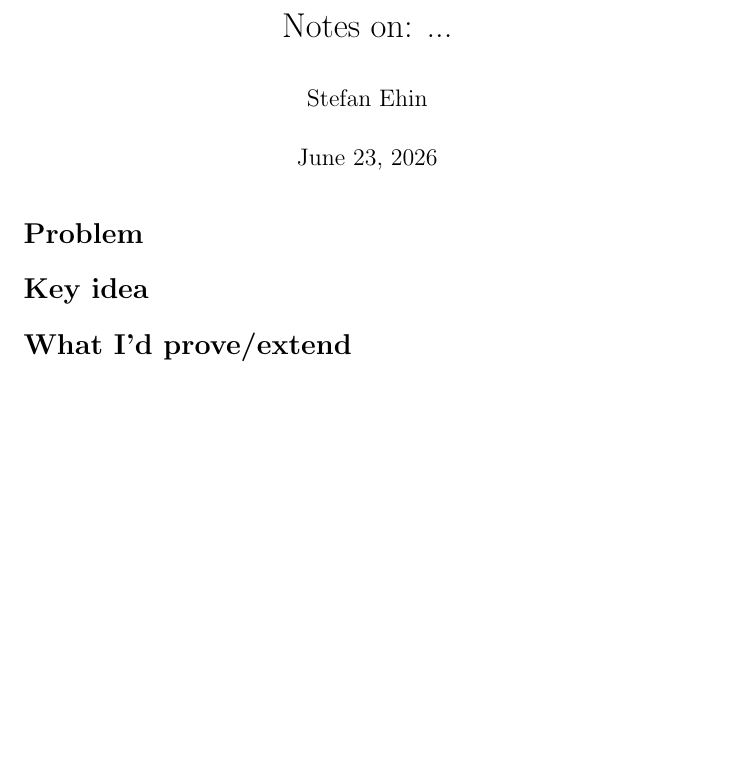
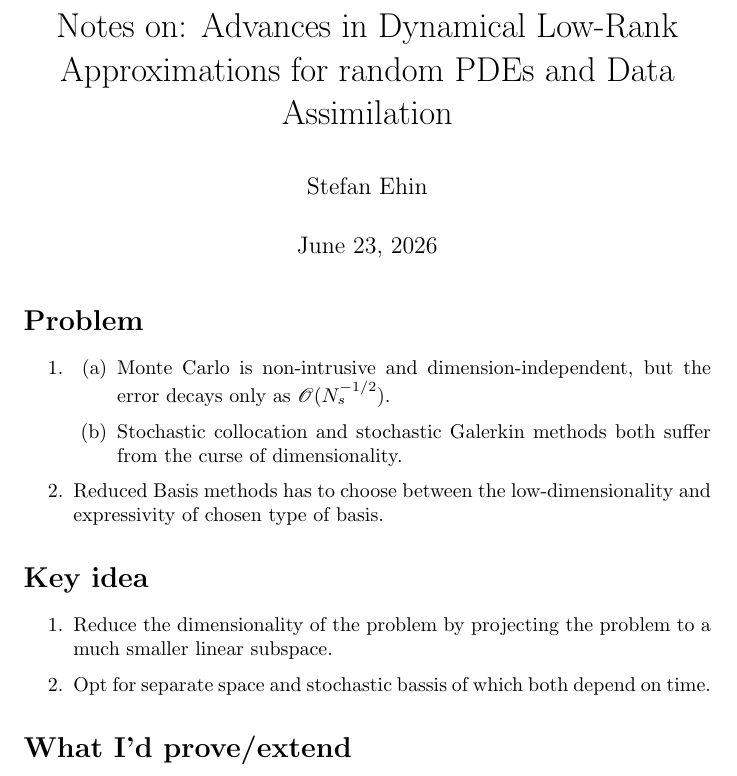
Before and after one commit to var-pi/OL-CSQI, a LaTeX document (trindade25-dlra/notes/notes.tex): part of the page, cut at the place of the change, the shorter picture padded with empty space. Compiled offline with pdfLaTeX.

Commit message:
Finish Trindade

```diff
--- a/trindade25-dlra/notes/notes.tex
+++ b/trindade25-dlra/notes/notes.tex
@@ -1,17 +1,29 @@
 \documentclass{article}
 
-\usepackage{parskip}
+\usepackage{parskip,mathrsfs}
 
 \author{Stefan Ehin}
-\title{Notes on: ...}
+\title{Notes on: Advances in Dynamical Low-Rank Approximations for
+random PDEs and Data Assimilation}
 
 \begin{document}
 
 \maketitle
 
 \section*{Problem}
+\begin{enumerate}
+    \item \begin{enumerate}
+        \item Monte Carlo is non-intrusive and dimension-independent, but the error decays only as $\mathscr{O}(N_s^{-1/2})$.
+        \item Stochastic collocation and stochastic Galerkin methods both suffer from the curse of dimensionality.
+    \end{enumerate}
+    \item Reduced Basis methods has to choose between the low-dimensionality and expressivity of chosen type of basis.
+\end{enumerate}
 
 \section*{Key idea}
+\begin{enumerate}
+    \item Reduce the dimensionality of the problem by projecting the problem to a much smaller linear subspace.
+    \item Opt for separate space and stochastic bassis of which both depend on time.
+\end{enumerate}
 
 \section*{What I'd prove/extend}
 
```
Also changed, not shown: pavliotis15-spa/notes/notes.tex (added, +14 -0 lines), pavliotis15-spa/PavliotisBook.pdf (added), trindade25-dlra/notes/notes.pdf (added).
